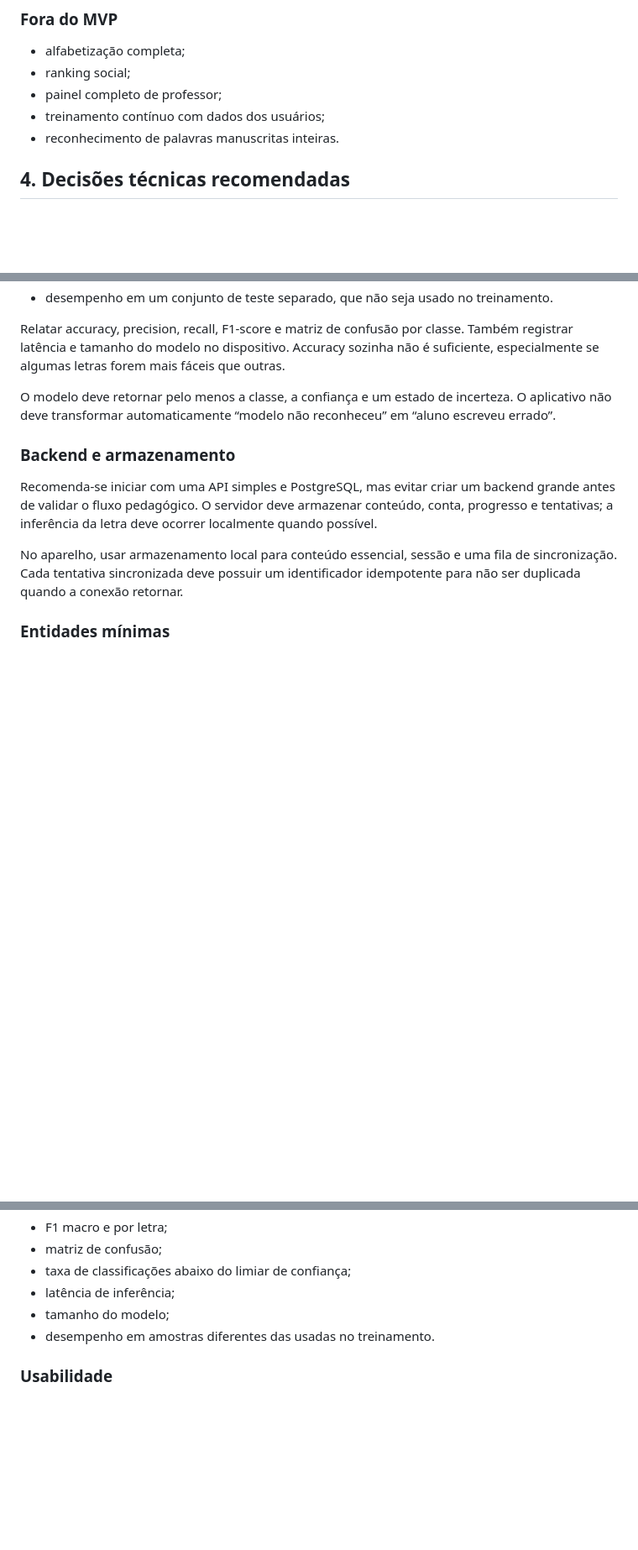
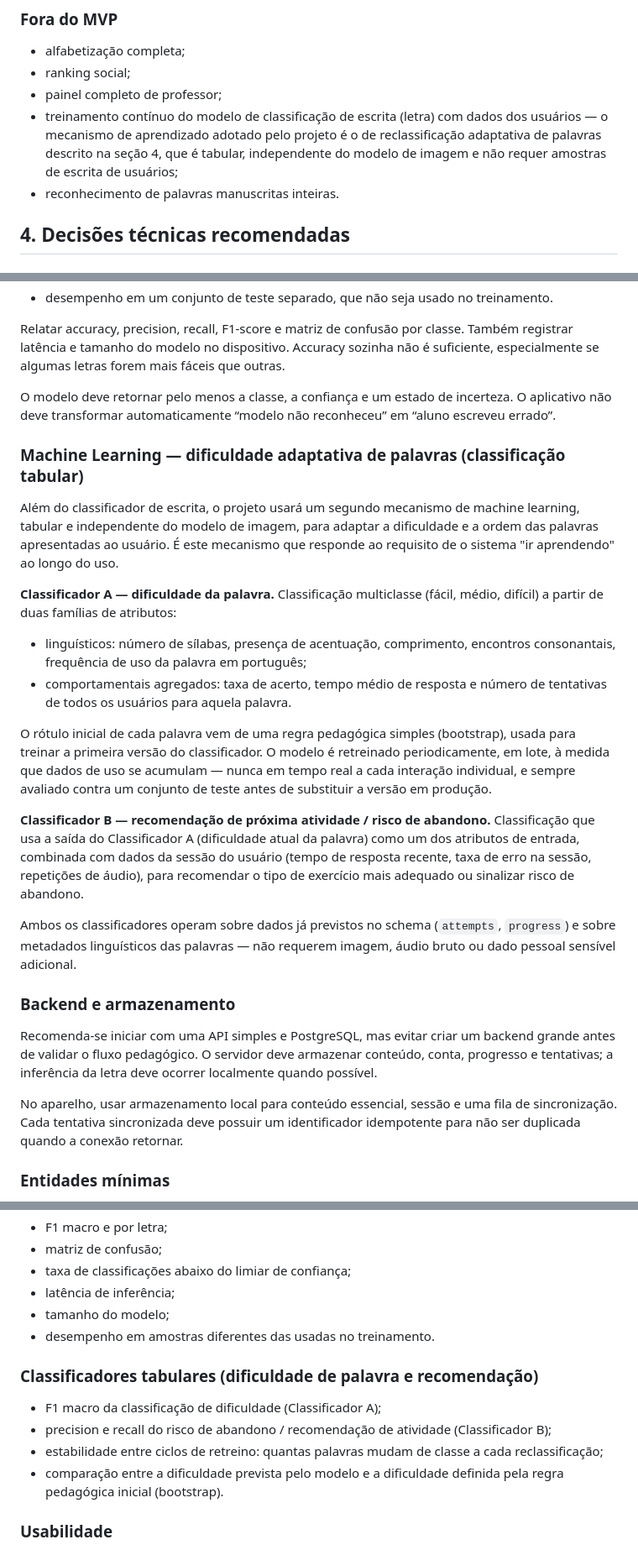
Before and after one commit to FatecFranca/DSM-P5-G01-2026-02, a Markdown page: docs/PROJECT_FOUNDATION.md, 3 parts joined by grey strips. Shown at 84% size. Rendered like a GitHub page; blank space fills up the shorter version.

```diff
--- a/docs/PROJECT_FOUNDATION.md
+++ b/docs/PROJECT_FOUNDATION.md
@@ -57,7 +57,7 @@ O MVP deve comprovar este fluxo completo:
 - alfabetização completa;
 - ranking social;
 - painel completo de professor;
-- treinamento contínuo com dados dos usuários;
+- treinamento contínuo do modelo de classificação de escrita (letra) com dados dos usuários — o mecanismo de aprendizado adotado pelo projeto é o de reclassificação adaptativa de palavras descrito na seção 4, que é tabular, independente do modelo de imagem e não requer amostras de escrita de usuários;
 - reconhecimento de palavras manuscritas inteiras.
 
 ## 4. Decisões técnicas recomendadas
@@ -80,6 +80,21 @@ Relatar accuracy, precision, recall, F1-score e matriz de confusão por classe.
 
 O modelo deve retornar pelo menos a classe, a confiança e um estado de incerteza. O aplicativo não deve transformar automaticamente “modelo não reconheceu” em “aluno escreveu errado”.
 
+### Machine Learning — dificuldade adaptativa de palavras (classificação tabular)
+
+Além do classificador de escrita, o projeto usará um segundo mecanismo de machine learning, tabular e independente do modelo de imagem, para adaptar a dificuldade e a ordem das palavras apresentadas ao usuário. É este mecanismo que responde ao requisito de o sistema "ir aprendendo" ao longo do uso.
+
+**Classificador A — dificuldade da palavra.** Classificação multiclasse (fácil, médio, difícil) a partir de duas famílias de atributos:
+
+- linguísticos: número de sílabas, presença de acentuação, comprimento, encontros consonantais, frequência de uso da palavra em português;
+- comportamentais agregados: taxa de acerto, tempo médio de resposta e número de tentativas de todos os usuários para aquela palavra.
+
+O rótulo inicial de cada palavra vem de uma regra pedagógica simples (bootstrap), usada para treinar a primeira versão do classificador. O modelo é retreinado periodicamente, em lote, à medida que dados de uso se acumulam — nunca em tempo real a cada interação individual, e sempre avaliado contra um conjunto de teste antes de substituir a versão em produção.
+
+**Classificador B — recomendação de próxima atividade / risco de abandono.** Classificação que usa a saída do Classificador A (dificuldade atual da palavra) como um dos atributos de entrada, combinada com dados da sessão do usuário (tempo de resposta recente, taxa de erro na sessão, repetições de áudio), para recomendar o tipo de exercício mais adequado ou sinalizar risco de abandono.
+
+Ambos os classificadores operam sobre dados já previstos no schema (`attempts`, `progress`) e sobre metadados linguísticos das palavras — não requerem imagem, áudio bruto ou dado pessoal sensível adicional.
+
 ### Backend e armazenamento
 
 Recomenda-se iniciar com uma API simples e PostgreSQL, mas evitar criar um backend grande antes de validar o fluxo pedagógico. O servidor deve armazenar conteúdo, conta, progresso e tentativas; a inferência da letra deve ocorrer localmente quando possível.
@@ -142,6 +158,13 @@ Não armazenar imagem bruta da escrita por padrão. Se a equipe precisar de amos
 - tamanho do modelo;
 - desempenho em amostras diferentes das usadas no treinamento.
 
+### Classificadores tabulares (dificuldade de palavra e recomendação)
+
+- F1 macro da classificação de dificuldade (Classificador A);
+- precision e recall do risco de abandono / recomendação de atividade (Classificador B);
+- estabilidade entre ciclos de retreino: quantas palavras mudam de classe a cada reclassificação;
+- comparação entre a dificuldade prevista pelo modelo e a dificuldade definida pela regra pedagógica inicial (bootstrap).
+
 ### Usabilidade
 
 Testar com poucas pessoas representativas do público, com consentimento e acompanhamento do integrante capacitado do grupo. Observar onde a pessoa hesita, pede ajuda, repete o áudio ou abandona. Não medir sucesso apenas por quantidade de pontos.
```
Also changed, not shown: other parts of docs/PROJECT_FOUNDATION.md (+5 -1 lines).
